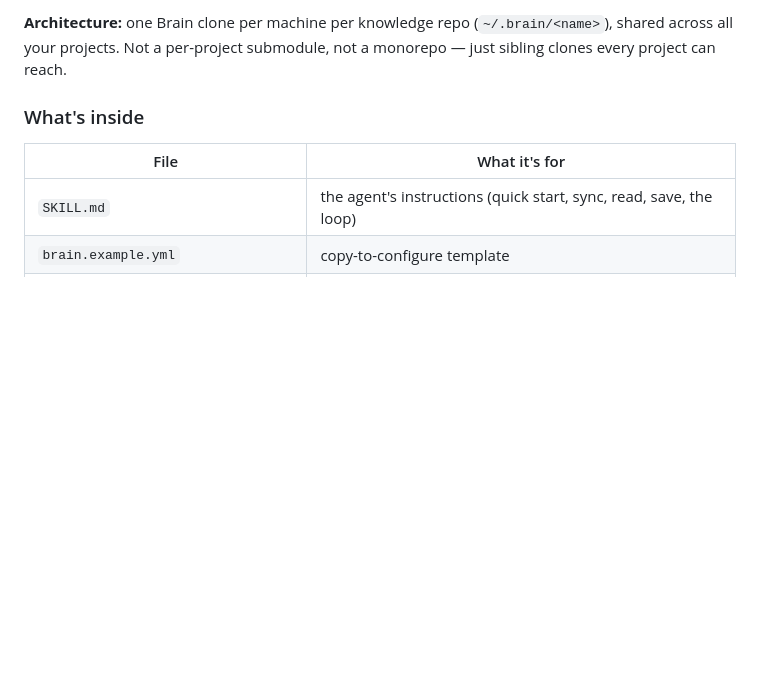
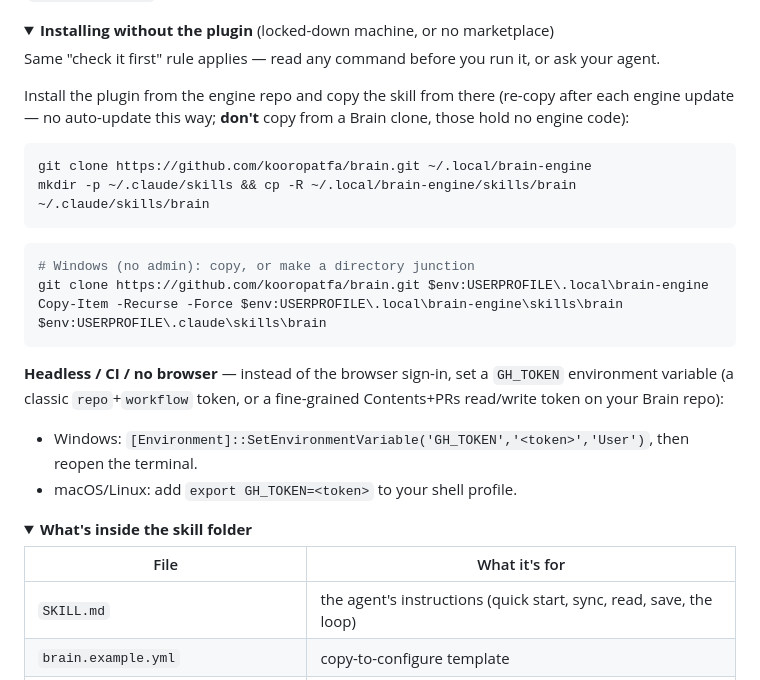
Before and after one commit to kooropatfa/brain, a Markdown page: skills/brain/README.md, the part around one of its changes. Rendered like a GitHub page; folded sections open; blank space fills up the shorter version.

````diff
--- a/skills/brain/README.md
+++ b/skills/brain/README.md
@@ -137,8 +171,30 @@ repo; re-copy it after an engine update, not from a Brain clone.)
 
-**Architecture:** one Brain clone per machine per knowledge repo (`~/.brain/<name>`), shared across all
-your projects. Not a per-project submodule, not a monorepo — just sibling clones every project can reach.
+</details>
 
-### What's inside
+<details><summary><b>Installing without the plugin</b> (locked-down machine, or no marketplace)</summary>
+
+Same "check it first" rule applies — read any command before you run it, or ask your agent.
+
+Install the plugin from the engine repo and copy the skill from there (re-copy after each engine
+update — no auto-update this way; **don't** copy from a Brain clone, those hold no engine code):
+```bash
+git clone https://github.com/kooropatfa/brain.git ~/.local/brain-engine
+mkdir -p ~/.claude/skills && cp -R ~/.local/brain-engine/skills/brain ~/.claude/skills/brain
+```
+```powershell
+# Windows (no admin): copy, or make a directory junction
+git clone https://github.com/kooropatfa/brain.git $env:USERPROFILE\.local\brain-engine
+Copy-Item -Recurse -Force $env:USERPROFILE\.local\brain-engine\skills\brain $env:USERPROFILE\.claude\skills\brain
+```
+
+**Headless / CI / no browser** — instead of the browser sign-in, set a `GH_TOKEN` environment variable
+(a classic `repo`+`workflow` token, or a fine-grained Contents+PRs read/write token on your Brain repo):
+- Windows: `[Environment]::SetEnvironmentVariable('GH_TOKEN','<token>','User')`, then reopen the terminal.
+- macOS/Linux: add `export GH_TOKEN=<token>` to your shell profile.
+</details>
+
+<details><summary><b>What's inside the skill folder</b></summary>
+
 | File | What it's for |
 |---|---|
 | `SKILL.md` | the agent's instructions (quick start, sync, read, save, the loop) |
````
Also changed, not shown: other parts of skills/brain/README.md (+108 -73 lines), README.md (+30 -1 lines).
